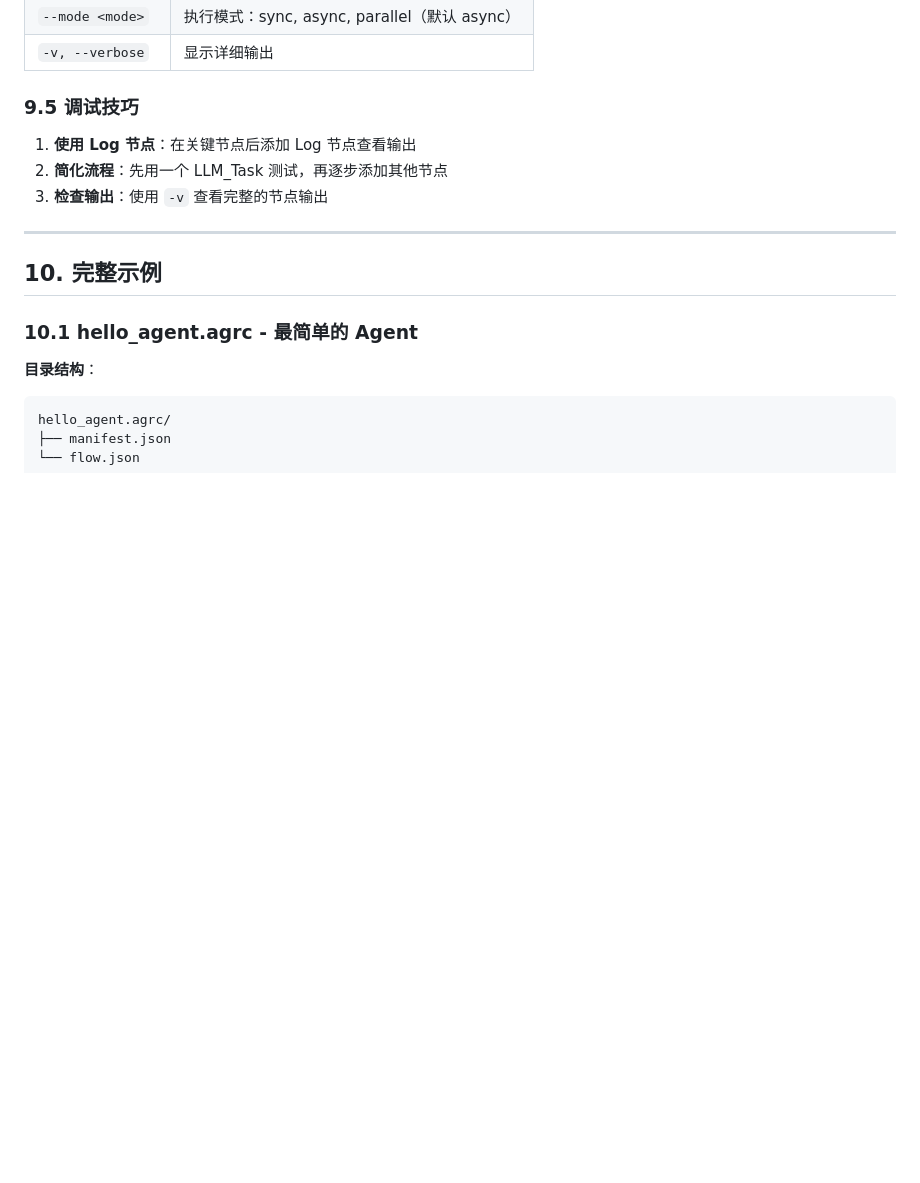
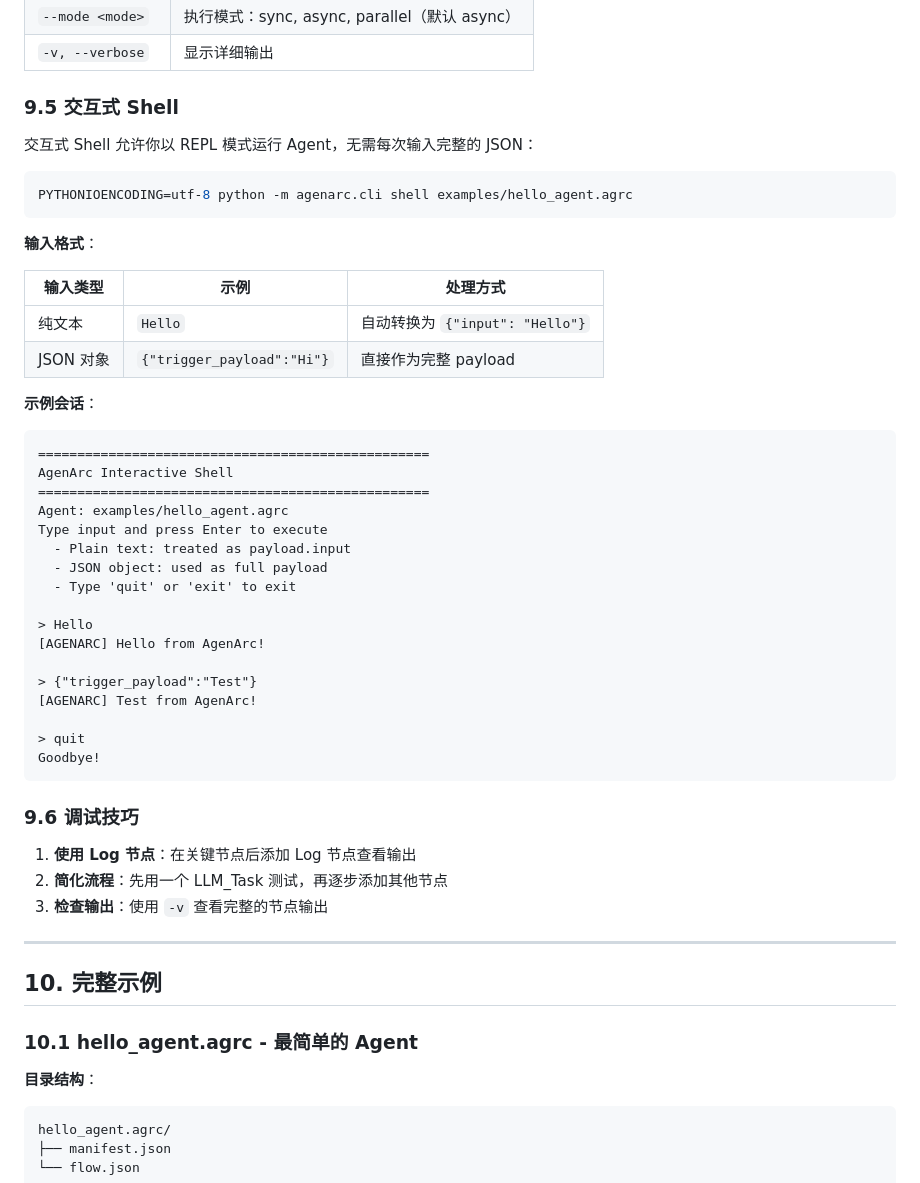
Before and after one commit to Rycbartbad/AgenArc, a Markdown page: docs/agents.md, the part around the change. Drawn GitHub-style; blank space fills up the shorter version.

````diff
--- a/docs/agents.md
+++ b/docs/agents.md
@@ -1062,7 +1062,44 @@ PYTHONIOENCODING=utf-8 python -m agenarc.cli run <agent-path> --input '<json>'
 | `--mode <mode>` | 执行模式：sync, async, parallel（默认 async） |
 | `-v, --verbose` | 显示详细输出 |
 
-### 9.5 调试技巧
+### 9.5 交互式 Shell
+
+交互式 Shell 允许你以 REPL 模式运行 Agent，无需每次输入完整的 JSON：
+
+```bash
+PYTHONIOENCODING=utf-8 python -m agenarc.cli shell examples/hello_agent.agrc
+```
+
+**输入格式**：
+
+| 输入类型 | 示例 | 处理方式 |
+|----------|------|----------|
+| 纯文本 | `Hello` | 自动转换为 `{"input": "Hello"}` |
+| JSON 对象 | `{"trigger_payload":"Hi"}` | 直接作为完整 payload |
+
+**示例会话**：
+
+```
+==================================================
+AgenArc Interactive Shell
+==================================================
+Agent: examples/hello_agent.agrc
+Type input and press Enter to execute
+  - Plain text: treated as payload.input
+  - JSON object: used as full payload
+  - Type 'quit' or 'exit' to exit
+
+> Hello
+[AGENARC] Hello from AgenArc!
+
+> {"trigger_payload":"Test"}
+[AGENARC] Test from AgenArc!
+
+> quit
+Goodbye!
+```
+
+### 9.6 调试技巧
 
 1. **使用 Log 节点**：在关键节点后添加 Log 节点查看输出
 2. **简化流程**：先用一个 LLM_Task 测试，再逐步添加其他节点
````
Also changed, not shown: ARCHITECTURE.md (+11 -3 lines), README.md (+10 -7 lines).
